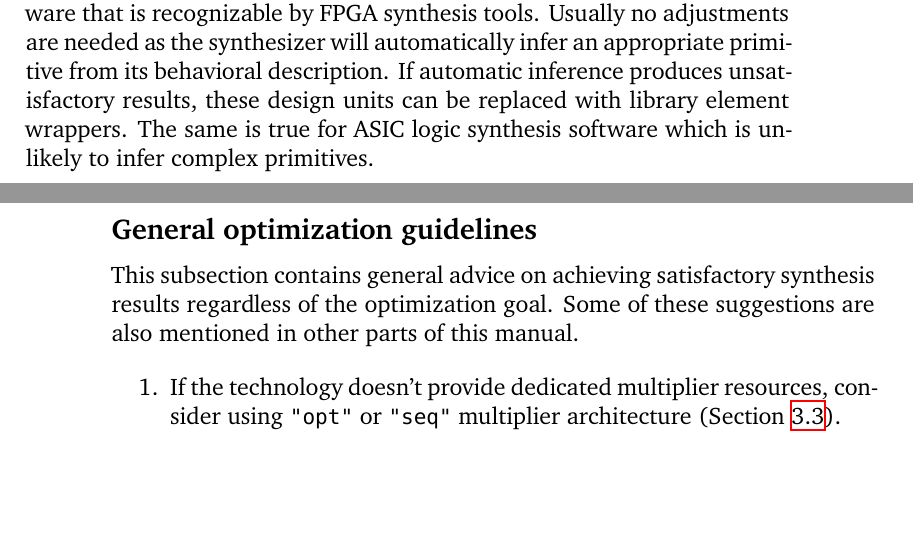
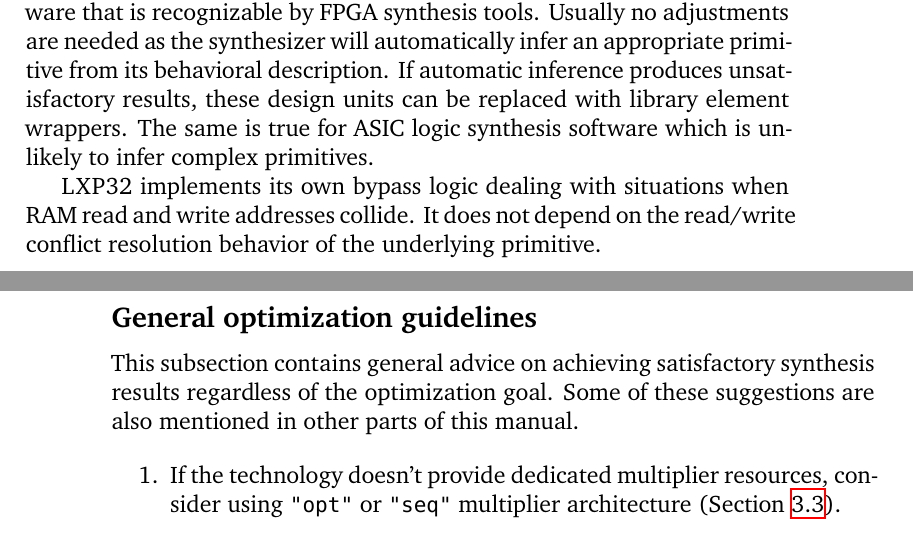
Before and after one commit to lxp32/lxp32-cpu, a LaTeX thesis (doc/src/trm/lxp32-trm.tex): two parts of pages 23 and 24 of 58, joined at a grey line, cut so that both start at the same text, the shorter picture padded with empty space. Compiled offline with XeLaTeX.

Commit message:
manual: updated

```diff
--- a/doc/src/trm/lxp32-trm.tex
+++ b/doc/src/trm/lxp32-trm.tex
@@ -494,6 +494,8 @@ Typical timing diagrams for write and read cycles are shown on Figure \ref{fig:d
 
 These design units contain behavioral description of respective hardware that is recognizable by FPGA synthesis tools. Usually no adjustments are needed as the synthesizer will automatically infer an appropriate primitive from its behavioral description. If automatic inference produces unsatisfactory results, these design units can be replaced with library element wrappers. The same is true for ASIC logic synthesis software which is unlikely to infer complex primitives.
 
+\lxp{} implements its own bypass logic dealing with situations when RAM read and write addresses collide. It does not depend on the read/write conflict resolution behavior of the underlying primitive.
+
 \subsection{General optimization guidelines}
 
 This subsection contains general advice on achieving satisfactory synthesis results regardless of the optimization goal. Some of these suggestions are also mentioned in other parts of this manual.
```
